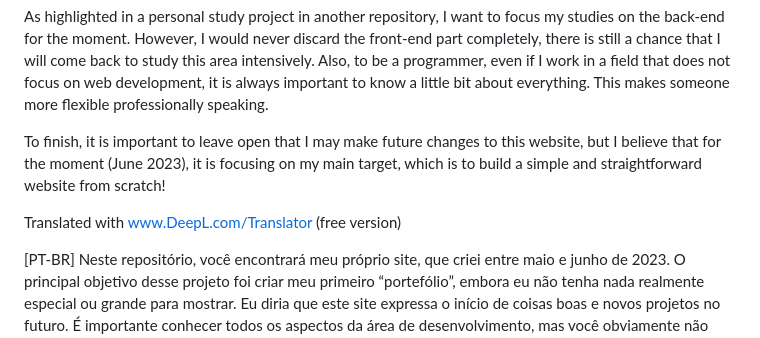
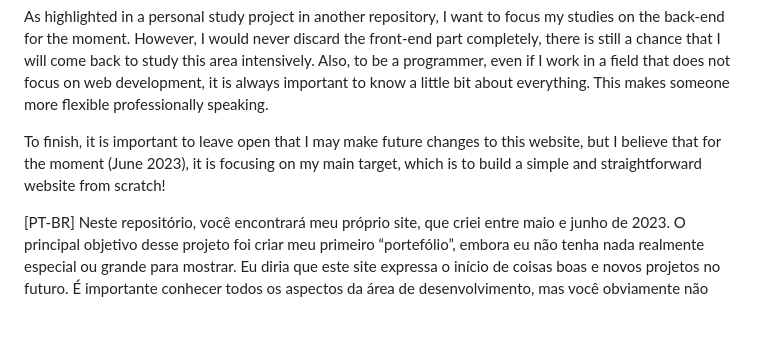
Before and after one commit to joaosavioli06/joaosavioli06.github.io, a Markdown page: README.md, the part around the change. Drawn GitHub-style; blank space fills up the shorter version.

Commit message:
Fixing a detail

```diff
--- a/README.md
+++ b/README.md
@@ -8,8 +8,6 @@ As highlighted in a personal study project in another repository, I want to focu
 
 To finish, it is important to leave open that I may make future changes to this website, but I believe that for the moment (June 2023), it is focusing on my main target, which is to build a simple and straightforward website from scratch!
 
-Translated with www.DeepL.com/Translator (free version)
-
 [PT-BR] Neste repositório, você encontrará meu próprio site, que criei entre maio e junho de 2023. O principal objetivo desse projeto foi criar meu primeiro “portefólio”, embora eu não tenha nada realmente especial ou grande para mostrar. Eu diria que este site expressa o início de coisas boas e novos projetos no futuro. É importante conhecer todos os aspectos da área de desenvolvimento, mas você obviamente não precisa saber fazer tudo, esse é o meu caso.
 
 Até o momento, não tenho o objetivo de seguir essa área, mas  eu acho de suma importância saber pelo menos os conceitos básicos da programação web, assim eu posso fazer meus próprios ‘websites’ sem depender de ninguém. Além de que se um dia alguém pedir ajuda para montar um ‘website’ simples, eu provavelmente estarei apto para ajudar esta pessoa.
```
